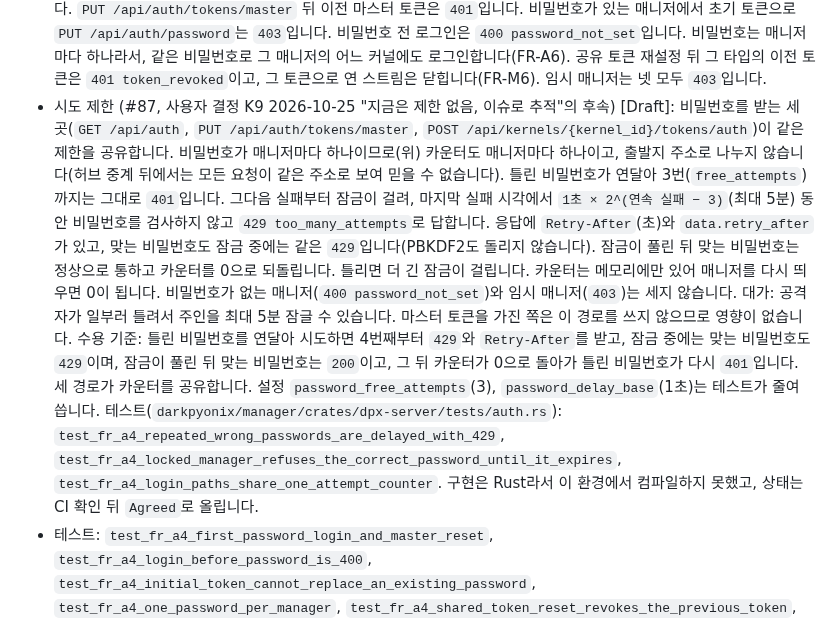
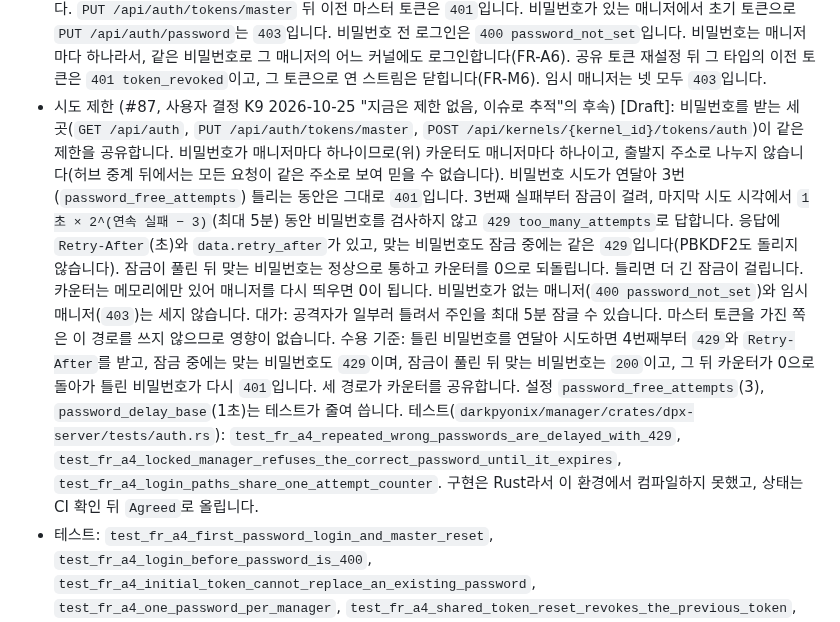
Before and after one commit to DarkPyonix/darkpyonix, a Markdown page: docs/SPEC.md, the part around the change. Rendered like a GitHub page.

Commit message:
Docs: Say the lock starts at the third failure in FR-A4 (#87)

```diff
--- a/docs/SPEC.md
+++ b/docs/SPEC.md
@@ -449,7 +449,7 @@ INTENT D17. 사용자 결정(2026-10-03): "원 설계대로 복구". 범위는
 - 사용자 결정(2026-10-04, "이대로", PROJECT Q15): "세션에 넣어서"를 `Authorization: Basic`으로 읽은 것, 2025 `token_type`(`viewer1`…)을 능력 집합 표기로 읽은 것, 그리고 비밀번호가 이미 있는 매니저에서는 초기 토큰으로 비밀번호를 바꿀 수 없게 한 것(`403`). 뒤의 것이 없으면 인증 없이 받는 초기 토큰(FR-A6)으로 누구나 매니저 비밀번호를 바꿀 수 있습니다.
 - 오류 코드: 2025 `PASSWORD_NOT_SET` → `400 password_not_set`, `INVALID_TOKEN` → `401 unauthorized`, `TOKEN_BLACKLISTED` → `401 token_revoked`, `INSUFFICIENT_PERMISSION` → `403 forbidden`, `KERNEL_NOT_FOUND` → `404 not_found`.
 - 수용 기준: 비밀번호가 없는 전용 매니저에서 초기 토큰으로 비밀번호를 정하고, `GET /api/auth`로 마스터 토큰을 받습니다. `PUT /api/auth/tokens/master` 뒤 이전 마스터 토큰은 `401`입니다. 비밀번호가 있는 매니저에서 초기 토큰으로 `PUT /api/auth/password`는 `403`입니다. 비밀번호 전 로그인은 `400 password_not_set`입니다. 비밀번호는 매니저마다 하나라서, 같은 비밀번호로 그 매니저의 어느 커널에도 로그인합니다(FR-A6). 공유 토큰 재설정 뒤 그 타입의 이전 토큰은 `401 token_revoked`이고, 그 토큰으로 연 스트림은 닫힙니다(FR-M6). 임시 매니저는 넷 모두 `403`입니다.
-- 시도 제한 (#87, 사용자 결정 K9 2026-10-25 "지금은 제한 없음, 이슈로 추적"의 후속) [Draft]: 비밀번호를 받는 세 곳(`GET /api/auth`, `PUT /api/auth/tokens/master`, `POST /api/kernels/{kernel_id}/tokens/auth`)이 같은 제한을 공유합니다. 비밀번호가 매니저마다 하나이므로(위) 카운터도 매니저마다 하나이고, 출발지 주소로 나누지 않습니다(허브 중계 뒤에서는 모든 요청이 같은 주소로 보여 믿을 수 없습니다). 틀린 비밀번호가 연달아 3번(`free_attempts`)까지는 그대로 `401`입니다. 그다음 실패부터 잠금이 걸려, 마지막 실패 시각에서 `1초 × 2^(연속 실패 − 3)`(최대 5분) 동안 비밀번호를 검사하지 않고 `429 too_many_attempts`로 답합니다. 응답에 `Retry-After`(초)와 `data.retry_after`가 있고, 맞는 비밀번호도 잠금 중에는 같은 `429`입니다(PBKDF2도 돌리지 않습니다). 잠금이 풀린 뒤 맞는 비밀번호는 정상으로 통하고 카운터를 0으로 되돌립니다. 틀리면 더 긴 잠금이 걸립니다. 카운터는 메모리에만 있어 매니저를 다시 띄우면 0이 됩니다. 비밀번호가 없는 매니저(`400 password_not_set`)와 임시 매니저(`403`)는 세지 않습니다. 대가: 공격자가 일부러 틀려서 주인을 최대 5분 잠글 수 있습니다. 마스터 토큰을 가진 쪽은 이 경로를 쓰지 않으므로 영향이 없습니다. 수용 기준: 틀린 비밀번호를 연달아 시도하면 4번째부터 `429`와 `Retry-After`를 받고, 잠금 중에는 맞는 비밀번호도 `429`이며, 잠금이 풀린 뒤 맞는 비밀번호는 `200`이고, 그 뒤 카운터가 0으로 돌아가 틀린 비밀번호가 다시 `401`입니다. 세 경로가 카운터를 공유합니다. 설정 `password_free_attempts`(3), `password_delay_base`(1초)는 테스트가 줄여 씁니다. 테스트(`darkpyonix/manager/crates/dpx-server/tests/auth.rs`): `test_fr_a4_repeated_wrong_passwords_are_delayed_with_429`, `test_fr_a4_locked_manager_refuses_the_correct_password_until_it_expires`, `test_fr_a4_login_paths_share_one_attempt_counter`. 구현은 Rust라서 이 환경에서 컴파일하지 못했고, 상태는 CI 확인 뒤 `Agreed`로 올립니다.
+- 시도 제한 (#87, 사용자 결정 K9 2026-10-25 "지금은 제한 없음, 이슈로 추적"의 후속) [Draft]: 비밀번호를 받는 세 곳(`GET /api/auth`, `PUT /api/auth/tokens/master`, `POST /api/kernels/{kernel_id}/tokens/auth`)이 같은 제한을 공유합니다. 비밀번호가 매니저마다 하나이므로(위) 카운터도 매니저마다 하나이고, 출발지 주소로 나누지 않습니다(허브 중계 뒤에서는 모든 요청이 같은 주소로 보여 믿을 수 없습니다). 비밀번호 시도가 연달아 3번(`password_free_attempts`) 틀리는 동안은 그대로 `401`입니다. 3번째 실패부터 잠금이 걸려, 마지막 시도 시각에서 `1초 × 2^(연속 실패 − 3)`(최대 5분) 동안 비밀번호를 검사하지 않고 `429 too_many_attempts`로 답합니다. 응답에 `Retry-After`(초)와 `data.retry_after`가 있고, 맞는 비밀번호도 잠금 중에는 같은 `429`입니다(PBKDF2도 돌리지 않습니다). 잠금이 풀린 뒤 맞는 비밀번호는 정상으로 통하고 카운터를 0으로 되돌립니다. 틀리면 더 긴 잠금이 걸립니다. 카운터는 메모리에만 있어 매니저를 다시 띄우면 0이 됩니다. 비밀번호가 없는 매니저(`400 password_not_set`)와 임시 매니저(`403`)는 세지 않습니다. 대가: 공격자가 일부러 틀려서 주인을 최대 5분 잠글 수 있습니다. 마스터 토큰을 가진 쪽은 이 경로를 쓰지 않으므로 영향이 없습니다. 수용 기준: 틀린 비밀번호를 연달아 시도하면 4번째부터 `429`와 `Retry-After`를 받고, 잠금 중에는 맞는 비밀번호도 `429`이며, 잠금이 풀린 뒤 맞는 비밀번호는 `200`이고, 그 뒤 카운터가 0으로 돌아가 틀린 비밀번호가 다시 `401`입니다. 세 경로가 카운터를 공유합니다. 설정 `password_free_attempts`(3), `password_delay_base`(1초)는 테스트가 줄여 씁니다. 테스트(`darkpyonix/manager/crates/dpx-server/tests/auth.rs`): `test_fr_a4_repeated_wrong_passwords_are_delayed_with_429`, `test_fr_a4_locked_manager_refuses_the_correct_password_until_it_expires`, `test_fr_a4_login_paths_share_one_attempt_counter`. 구현은 Rust라서 이 환경에서 컴파일하지 못했고, 상태는 CI 확인 뒤 `Agreed`로 올립니다.
 - 테스트: `test_fr_a4_first_password_login_and_master_reset`, `test_fr_a4_login_before_password_is_400`, `test_fr_a4_initial_token_cannot_replace_an_existing_password`, `test_fr_a4_one_password_per_manager`, `test_fr_a4_shared_token_reset_revokes_the_previous_token`, `test_fr_a4_ephemeral_manager_refuses_auth_family`, `test_fr_a4_password_is_stored_as_a_salted_slow_hash`, `test_fr_a5_password_and_master_reset_survive_a_manager_restart`(`darkpyonix/manager/crates/dpx-server/tests/auth.rs`)
 - 구현 메모(#48, CI 확인 대기라 `Agreed`로 둠): 비밀번호는 PBKDF2-HMAC-SHA256(12만 회, 16바이트 소금)이고 `manager.db`의 `manager_auth`에 `pbkdf2-sha256$회수$소금$해시`로 둡니다(새 의존성 없이 `sha2`로 직접 구현). 마스터 토큰은 해시로만 두므로(`manager_auth.master_sha256`) `GET /api/auth`는 이 프로세스가 값을 아는 동안 그 값을, 재설정 뒤 매니저를 다시 띄운 경우처럼 모르면 새 마스터 토큰을 발급해 돌려줍니다 [provisional, 사용자 확인 대기]. 재설정한 마스터 토큰은 다시 띄운 뒤에도 설정의 마스터 토큰보다 앞섭니다. 매니저 공유 토큰은 `manager_shared`에 해시로 두고, 재설정하면 이전 것에 거둔 표시를 남겨 `401 token_revoked`를 줍니다. 비밀번호 경로에는 커널 ID가 없어서, 초기 토큰은 떠 있는 커널들에 물어 찾습니다. 공유 토큰으로 연 스트림을 닫는 일은 스트림 넘김(#47)이 오면 잇습니다.
 
```
